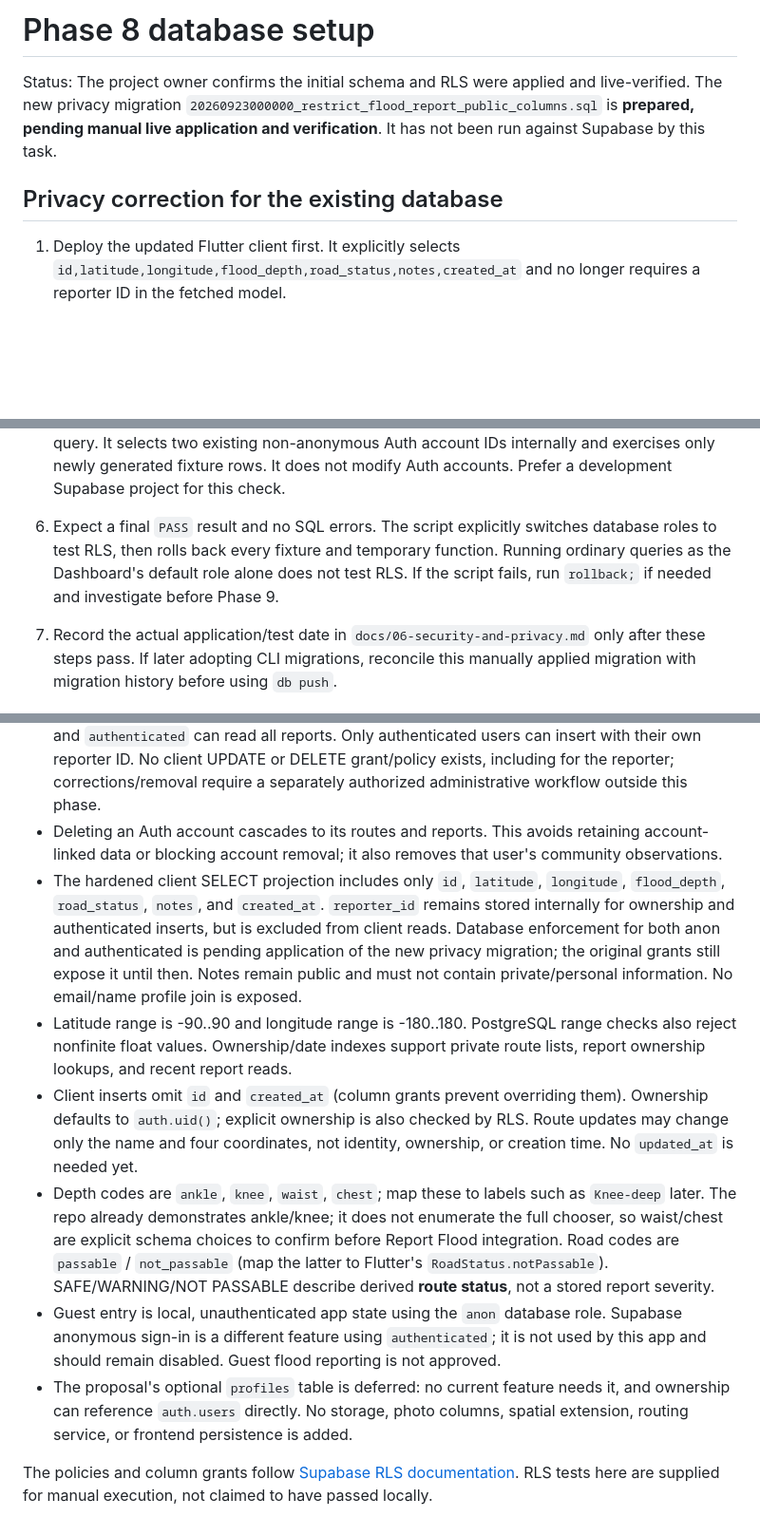
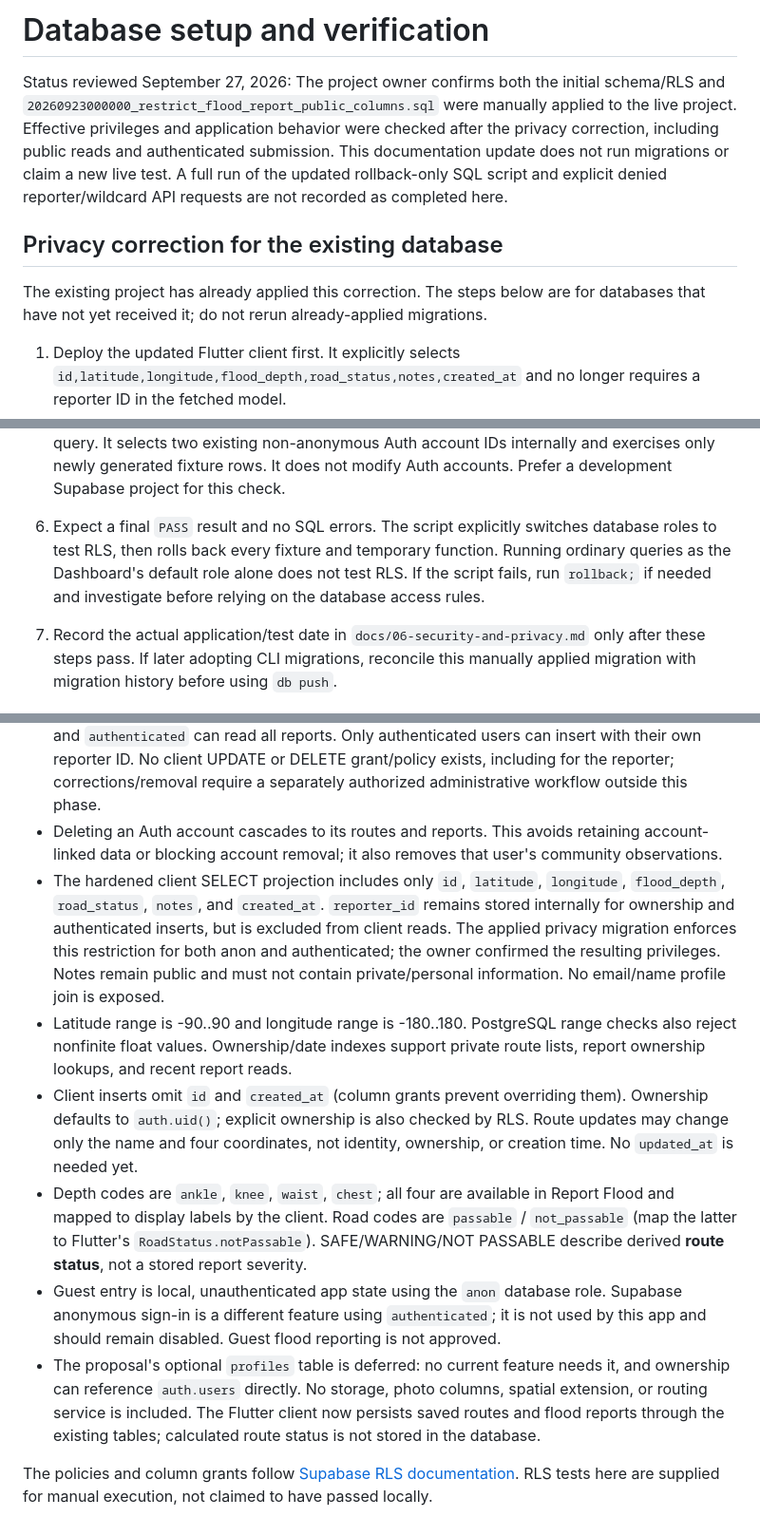
Before and after one commit to Allen021006/bahantabay, a Markdown page: supabase/README.md, 3 parts joined by grey strips. Shown at 95% size. Rendered like a GitHub page; blank space fills up the shorter version.

Commit message:
docs: clarify applied migrations and database setup
Updated README to reflect the status of database setup and privacy corrections. Clarified migration steps and inspection processes for the Supabase project.

```diff
--- a/supabase/README.md
+++ b/supabase/README.md
@@ -1,8 +1,10 @@
-# Phase 8 database setup
+# Database setup and verification
 
-Status: The project owner confirms the initial schema and RLS were applied and live-verified. The new privacy migration `20260923000000_restrict_flood_report_public_columns.sql` is **prepared, pending manual live application and verification**. It has not been run against Supabase by this task.
+Status reviewed September 27, 2026: The project owner confirms both the initial schema/RLS and `20260923000000_restrict_flood_report_public_columns.sql` were manually applied to the live project. Effective privileges and application behavior were checked after the privacy correction, including public reads and authenticated submission. This documentation update does not run migrations or claim a new live test. A full run of the updated rollback-only SQL script and explicit denied reporter/wildcard API requests are not recorded as completed here.
 
 ## Privacy correction for the existing database
+
+The existing project has already applied this correction. The steps below are for databases that have not yet received it; do not rerun already-applied migrations.
 
 1. Deploy the updated Flutter client first. It explicitly selects `id,latitude,longitude,flood_depth,road_status,notes,created_at` and no longer requires a reporter ID in the fetched model.
 2. In the intended Supabase project's SQL Editor, manually run the entire `supabase/migrations/20260923000000_restrict_flood_report_public_columns.sql`, including `begin` and `commit`. Do not rerun the initial schema migration.
@@ -28,7 +30,7 @@ These initial-schema steps are historical setup instructions, not instructions t
 3. Open `supabase/migrations/20260915000000_initial_schema.sql` locally. Copy its entire contents into a new SQL Editor query, including `begin` and `commit`, and click **Run** using the Dashboard's default database role. No keys or database password need to be pasted anywhere.
 4. The migration is transactional and intended to run once. An existing table causes an error rather than silently skipping differences. If an error occurs, run `rollback;` if the Editor reports an aborted transaction, inspect the error, and do not mark deployment complete.
 5. Apply the privacy migration using the section above before running verification. Run the inspection queries below. Then create two fictional test accounts through the existing app Sign Up flow if needed and run the **entire** `supabase/tests/phase_8_rls.sql` file in a new SQL Editor query. It selects two existing non-anonymous Auth account IDs internally and exercises only newly generated fixture rows. It does not modify Auth accounts. Prefer a development Supabase project for this check.
-6. Expect a final `PASS` result and no SQL errors. The script explicitly switches database roles to test RLS, then rolls back every fixture and temporary function. Running ordinary queries as the Dashboard's default role alone does not test RLS. If the script fails, run `rollback;` if needed and investigate before Phase 9.
+6. Expect a final `PASS` result and no SQL errors. The script explicitly switches database roles to test RLS, then rolls back every fixture and temporary function. Running ordinary queries as the Dashboard's default role alone does not test RLS. If the script fails, run `rollback;` if needed and investigate before relying on the database access rules.
 7. Record the actual application/test date in `docs/06-security-and-privacy.md` only after these steps pass. If later adopting CLI migrations, reconcile this manually applied migration with migration history before using `db push`.
 
 ## Inspect the applied schema
@@ -69,11 +71,11 @@ where schemaname = 'public' and tablename in ('routes', 'flood_reports');
 - `routes`: UUID `id`, required `user_id` referencing `auth.users`, nonblank `name`, four required coordinate columns, and database-generated `created_at` (`timestamptz`). Endpoints must differ. Owners can read, create, edit route content, and delete their own routes. Guests have no route access.
 - `flood_reports`: UUID `id`, required `reporter_id` referencing `auth.users`, coordinates, `flood_depth`, `road_status`, nullable `notes`, and database-generated `created_at`. Both `anon` and `authenticated` can read all reports. Only authenticated users can insert with their own reporter ID. No client UPDATE or DELETE grant/policy exists, including for the reporter; corrections/removal require a separately authorized administrative workflow outside this phase.
 - Deleting an Auth account cascades to its routes and reports. This avoids retaining account-linked data or blocking account removal; it also removes that user's community observations.
-- The hardened client SELECT projection includes only `id`, `latitude`, `longitude`, `flood_depth`, `road_status`, `notes`, and `created_at`. `reporter_id` remains stored internally for ownership and authenticated inserts, but is excluded from client reads. Database enforcement for both anon and authenticated is pending application of the new privacy migration; the original grants still expose it until then. Notes remain public and must not contain private/personal information. No email/name profile join is exposed.
+- The hardened client SELECT projection includes only `id`, `latitude`, `longitude`, `flood_depth`, `road_status`, `notes`, and `created_at`. `reporter_id` remains stored internally for ownership and authenticated inserts, but is excluded from client reads. The applied privacy migration enforces this restriction for both anon and authenticated; the owner confirmed the resulting privileges. Notes remain public and must not contain private/personal information. No email/name profile join is exposed.
 - Latitude range is -90..90 and longitude range is -180..180. PostgreSQL range checks also reject nonfinite float values. Ownership/date indexes support private route lists, report ownership lookups, and recent report reads.
 - Client inserts omit `id` and `created_at` (column grants prevent overriding them). Ownership defaults to `auth.uid()`; explicit ownership is also checked by RLS. Route updates may change only the name and four coordinates, not identity, ownership, or creation time. No `updated_at` is needed yet.
-- Depth codes are `ankle`, `knee`, `waist`, `chest`; map these to labels such as `Knee-deep` later. The repo already demonstrates ankle/knee; it does not enumerate the full chooser, so waist/chest are explicit schema choices to confirm before Report Flood integration. Road codes are `passable` / `not_passable` (map the latter to Flutter's `RoadStatus.notPassable`). SAFE/WARNING/NOT PASSABLE describe derived **route status**, not a stored report severity.
+- Depth codes are `ankle`, `knee`, `waist`, `chest`; all four are available in Report Flood and mapped to display labels by the client. Road codes are `passable` / `not_passable` (map the latter to Flutter's `RoadStatus.notPassable`). SAFE/WARNING/NOT PASSABLE describe derived **route status**, not a stored report severity.
 - Guest entry is local, unauthenticated app state using the `anon` database role. Supabase anonymous sign-in is a different feature using `authenticated`; it is not used by this app and should remain disabled. Guest flood reporting is not approved.
-- The proposal's optional `profiles` table is deferred: no current feature needs it, and ownership can reference `auth.users` directly. No storage, photo columns, spatial extension, routing service, or frontend persistence is added.
+- The proposal's optional `profiles` table is deferred: no current feature needs it, and ownership can reference `auth.users` directly. No storage, photo columns, spatial extension, or routing service is included. The Flutter client now persists saved routes and flood reports through the existing tables; calculated route status is not stored in the database.
 
 The policies and column grants follow [Supabase RLS documentation](https://supabase.com/docs/guides/database/postgres/row-level-security). RLS tests here are supplied for manual execution, not claimed to have passed locally.
```
